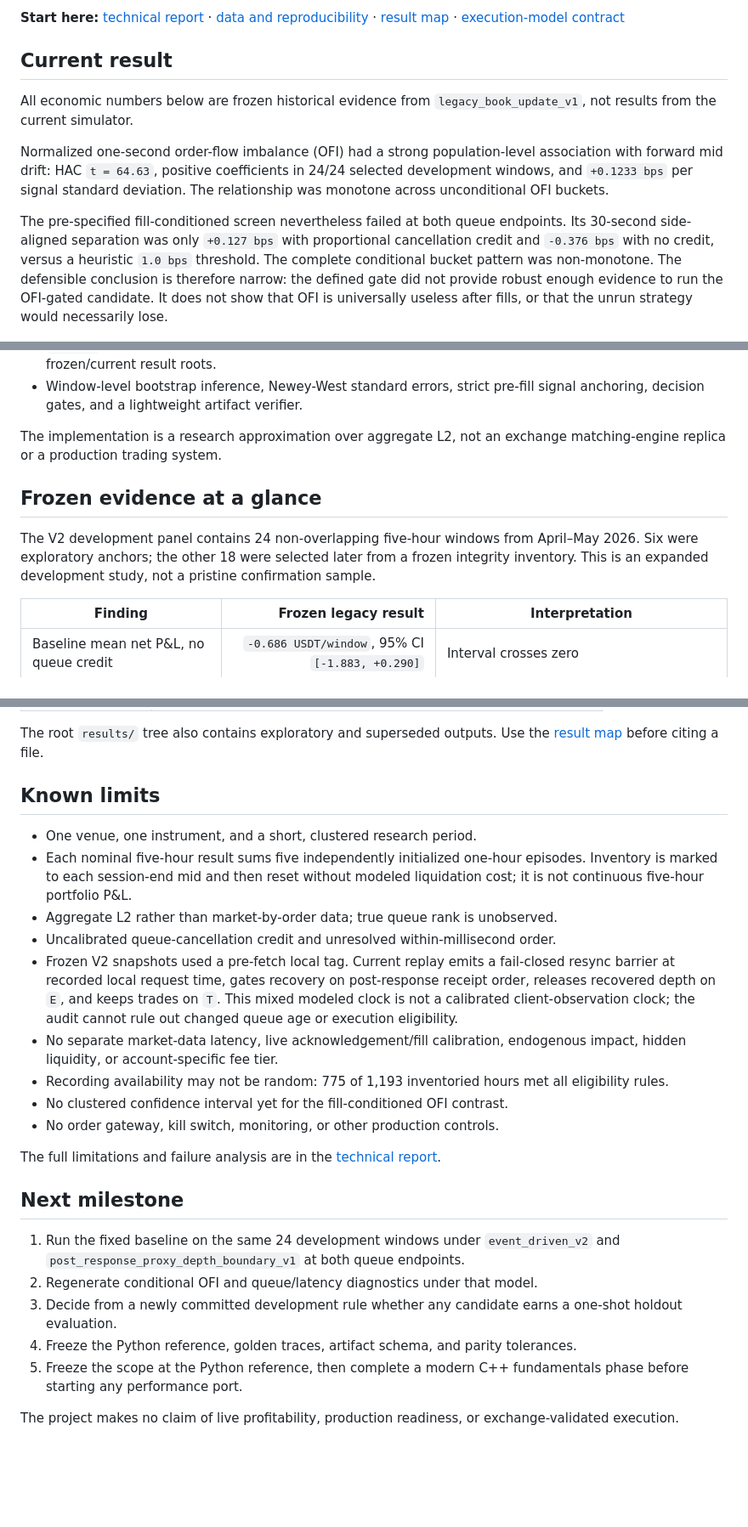
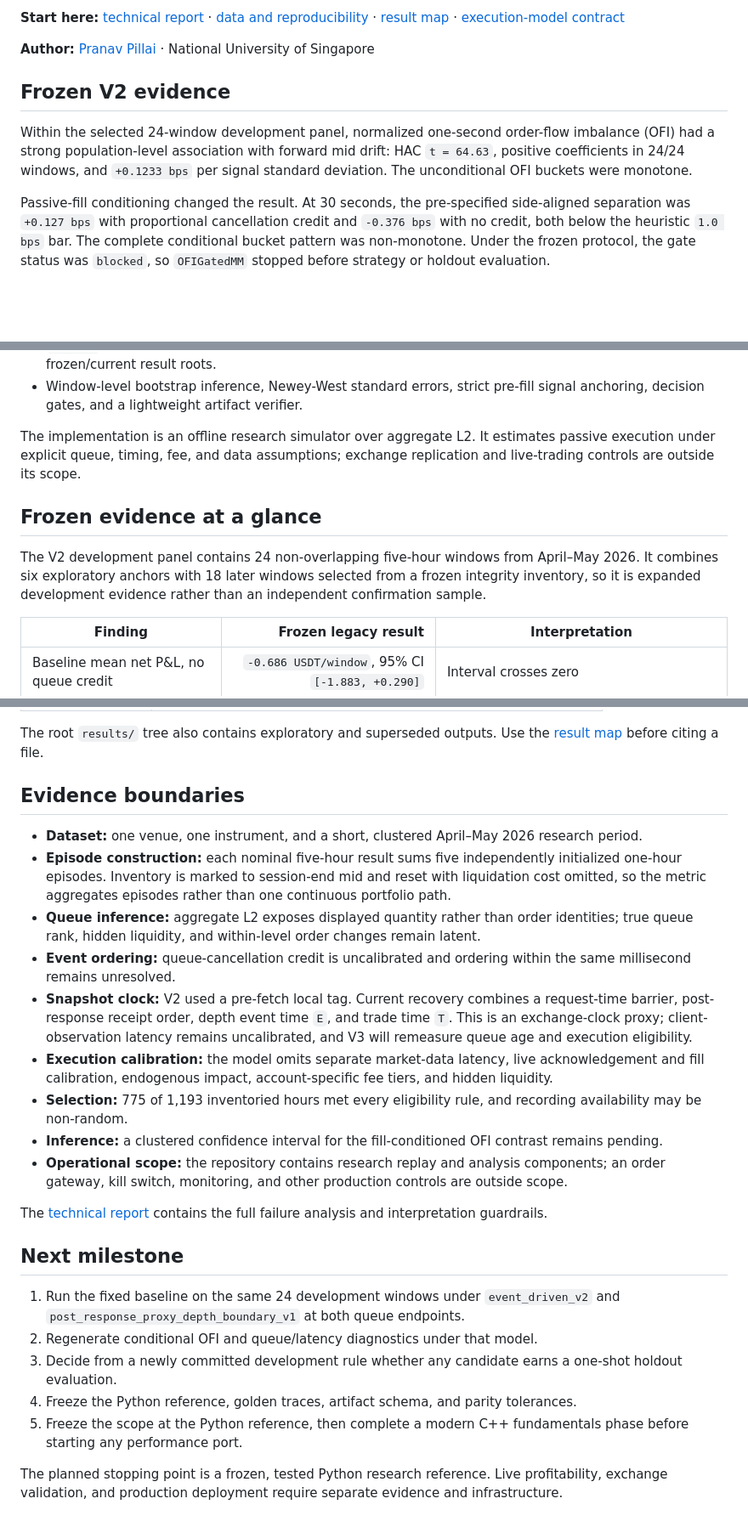
Before and after one commit to pranavpillaiNUS/l2-mm-system, a Markdown page: README.md, 3 parts joined by grey strips. Shown at 85% size. Rendered like a GitHub page; blank space fills up the shorter version.

```diff
--- a/README.md
+++ b/README.md
@@ -20,24 +20,23 @@ is complete.
 [data and reproducibility](DATA.md) · [result map](results/README.md) ·
 [execution-model contract](notebooks/execution_model_v2.md)
 
-## Current result
+**Author:** [Pranav Pillai](https://github.com/pranavpillaiNUS) · National
+University of Singapore
 
-All economic numbers below are frozen historical evidence from
-`legacy_book_update_v1`, not results from the current simulator.
+## Frozen V2 evidence
 
-Normalized one-second order-flow imbalance (OFI) had a strong population-level
-association with forward mid drift: HAC `t = 64.63`, positive coefficients in
-24/24 selected development windows, and `+0.1233 bps` per signal standard
-deviation. The relationship was monotone across unconditional OFI buckets.
+Within the selected 24-window development panel, normalized one-second
+order-flow imbalance (OFI) had a strong population-level association with
+forward mid drift: HAC `t = 64.63`, positive coefficients in 24/24 windows, and
+`+0.1233 bps` per signal standard deviation. The unconditional OFI buckets were
+monotone.
 
-The pre-specified fill-conditioned screen nevertheless failed at both queue
-endpoints. Its 30-second side-aligned separation was only `+0.127 bps` with
-proportional cancellation credit and `-0.376 bps` with no credit, versus a
-heuristic `1.0 bps` threshold. The complete conditional bucket pattern was
-non-monotone. The defensible conclusion is therefore narrow: the defined gate
-did not provide robust enough evidence to run the OFI-gated candidate. It does
-not show that OFI is universally useless after fills, or that the unrun strategy
-would necessarily lose.
+Passive-fill conditioning changed the result. At 30 seconds, the pre-specified
+side-aligned separation was `+0.127 bps` with proportional cancellation credit
+and `-0.376 bps` with no credit, both below the heuristic `1.0 bps` bar. The
+complete conditional bucket pattern was non-monotone. Under the frozen
+protocol, the gate status was `blocked`, so `OFIGatedMM` stopped before strategy
+or holdout evaluation.
 
 ![Population and fill-conditioned OFI evidence](report/figures/ofi_population_vs_fills.png)
 
@@ -106,15 +157,17 @@ Engineering highlights:
 - Window-level bootstrap inference, Newey-West standard errors, strict
   pre-fill signal anchoring, decision gates, and a lightweight artifact verifier.
 
-The implementation is a research approximation over aggregate L2, not an
-exchange matching-engine replica or a production trading system.
+The implementation is an offline research simulator over aggregate L2. It
+estimates passive execution under explicit queue, timing, fee, and data
+assumptions; exchange replication and live-trading controls are outside its
+scope.
 
 ## Frozen evidence at a glance
 
 The V2 development panel contains 24 non-overlapping five-hour windows from
-April–May 2026. Six were exploratory anchors; the other 18 were selected later
-from a frozen integrity inventory. This is an expanded development study, not a
-pristine confirmation sample.
+April–May 2026. It combines six exploratory anchors with 18 later windows
+selected from a frozen integrity inventory, so it is expanded development
+evidence rather than an independent confirmation sample.
 
 | Finding | Frozen legacy result | Interpretation |
 |---|---:|---|
@@ -220,28 +245,36 @@ Poppler (`pdfinfo`, `pdffonts`, and `pdftotext`) and uses `qpdf` when available.
 The root `results/` tree also contains exploratory and superseded outputs. Use
 the [result map](results/README.md) before citing a file.
 
-## Known limits
+## Evidence boundaries
 
-- One venue, one instrument, and a short, clustered research period.
-- Each nominal five-hour result sums five independently initialized one-hour
-  episodes. Inventory is marked to each session-end mid and then reset without
-  modeled liquidation cost; it is not continuous five-hour portfolio P&L.
-- Aggregate L2 rather than market-by-order data; true queue rank is unobserved.
-- Uncalibrated queue-cancellation credit and unresolved within-millisecond order.
-- Frozen V2 snapshots used a pre-fetch local tag. Current replay emits a
-  fail-closed resync barrier at recorded local request time, gates recovery on
-  post-response receipt order, releases recovered depth on `E`, and keeps trades
-  on `T`. This mixed modeled clock is not a calibrated client-observation clock;
-  the audit cannot rule out changed queue age or execution eligibility.
-- No separate market-data latency, live acknowledgement/fill calibration,
-  endogenous impact, hidden liquidity, or account-specific fee tier.
-- Recording availability may not be random: 775 of 1,193 inventoried hours met
-  all eligibility rules.
-- No clustered confidence interval yet for the fill-conditioned OFI contrast.
-- No order gateway, kill switch, monitoring, or other production controls.
+- **Dataset:** one venue, one instrument, and a short, clustered April–May 2026
+  research period.
+- **Episode construction:** each nominal five-hour result sums five independently
+  initialized one-hour episodes. Inventory is marked to session-end mid and
+  reset with liquidation cost omitted, so the metric aggregates episodes rather
+  than one continuous portfolio path.
+- **Queue inference:** aggregate L2 exposes displayed quantity rather than order
+  identities; true queue rank, hidden liquidity, and within-level order changes
+  remain latent.
+- **Event ordering:** queue-cancellation credit is uncalibrated and ordering
+  within the same millisecond remains unresolved.
+- **Snapshot clock:** V2 used a pre-fetch local tag. Current recovery combines a
+  request-time barrier, post-response receipt order, depth event time `E`, and
+  trade time `T`. This is an exchange-clock proxy; client-observation latency
+  remains uncalibrated, and V3 will remeasure queue age and execution eligibility.
+- **Execution calibration:** the model omits separate market-data latency, live
+  acknowledgement and fill calibration, endogenous impact, account-specific
+  fee tiers, and hidden liquidity.
+- **Selection:** 775 of 1,193 inventoried hours met every eligibility rule, and
+  recording availability may be non-random.
+- **Inference:** a clustered confidence interval for the fill-conditioned OFI
+  contrast remains pending.
+- **Operational scope:** the repository contains research replay and analysis
+  components; an order gateway, kill switch, monitoring, and other production
+  controls are outside scope.
 
-The full limitations and failure analysis are in the
-[technical report](report/l2_mm_research_report.pdf).
+The [technical report](report/l2_mm_research_report.pdf) contains the full
+failure analysis and interpretation guardrails.
 
 ## Next milestone
 
@@ -256,5 +289,6 @@ The full limitations and failure analysis are in the
 5. Freeze the scope at the Python reference, then complete a modern C++
    fundamentals phase before starting any performance port.
 
-The project makes no claim of live profitability, production readiness, or
-exchange-validated execution.
+The planned stopping point is a frozen, tested Python research reference. Live
+profitability, exchange validation, and production deployment require separate
+evidence and infrastructure.
```
Also changed, not shown: other parts of README.md (+86 -62 lines).
